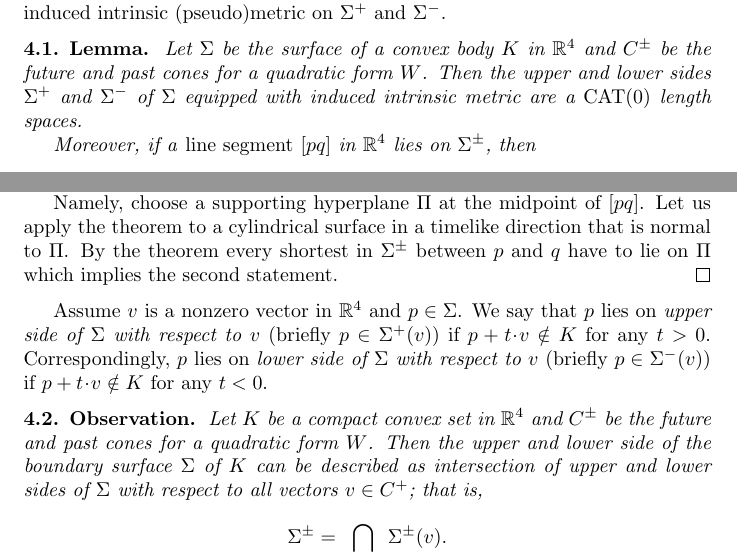
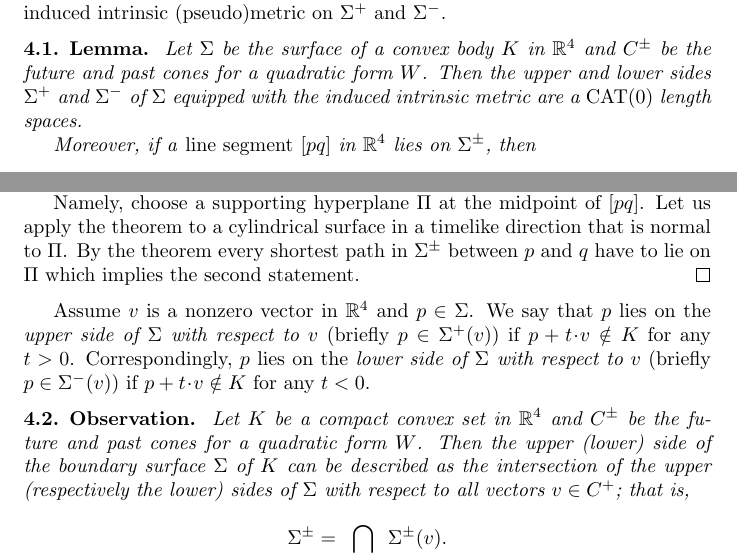
Before and after one commit to anton-petrunin/toyoda, a LaTeX paper (5-CAT.tex): two parts of page 5 of 7, joined at a grey line, cut so that both start at the same text. Compiled offline with pdfLaTeX.

Commit message:
Нинины правки

```diff
--- a/5-CAT.tex
+++ b/5-CAT.tex
@@ -316,7 +317,7 @@ in particular the length of any Lipschitz curve in these subsets can be defined
 
 \begin{thm}{Lemma}\label{lem:sides}
 Let $\Sigma$ be the surface of a convex body $K$ in $\RR^4$ and $C^\pm$ be the future and past cones for a quadratic form $W$.
-Then the upper and lower sides $\Sigma^+$ and $\Sigma^-$ of $\Sigma$ equipped with induced intrinsic metric are a $\CAT(0)$ length spaces.
+Then the upper and lower sides $\Sigma^+$ and $\Sigma^-$ of $\Sigma$ equipped with the induced intrinsic metric are a $\CAT(0)$ length spaces.
 
 Moreover, if a \emph{line segment} $[pq]$ in $\RR^4$
 lies on $\Sigma^\pm$, then
@@ -337,16 +338,16 @@ The second part follows from the Liberman's lemma \cite[Theorem~3]{milka}.
 
 Namely, choose a supporting hyperplane $\Pi$ at the midpoint of $[pq]$.
 Let us apply the theorem to a cylindrical surface in a timelike direction that is normal to $\Pi$.
-By the theorem every shortest in $\Sigma^\pm$ between $p$ and $q$ have to lie on $\Pi$ which implies the second statement.
+By the theorem every shortest path in $\Sigma^\pm$ between $p$ and $q$ have to lie on $\Pi$ which implies the second statement.
 \qeds
 
 Assume $v$ is a nonzero vector in $\RR^4$ and $p\in\Sigma$.
-We say that $p$ lies on \emph{upper side of $\Sigma$ with respect to $v$} (briefly $p\in \Sigma^+(v)$) if $p+t\cdot v\notin K$ for any $t>0$.
-Correspondingly, $p$ lies on \emph{lower side of $\Sigma$ with respect to $v$} (briefly $p\in \Sigma^-(v)$) if $p+t\cdot v\notin K$ for any $t<0$.
+We say that $p$ lies on the \emph{upper side of $\Sigma$ with respect to $v$} (briefly $p\in \Sigma^+(v)$) if $p+t\cdot v\notin K$ for any $t>0$.
+Correspondingly, $p$ lies on the \emph{lower side of $\Sigma$ with respect to $v$} (briefly $p\in \Sigma^-(v)$) if $p+t\cdot v\notin K$ for any $t<0$.
 
 \begin{thm}{Observation}\label{obs:Sigma(v)}
 Let $K$ be a compact convex set in $\RR^4$ and $C^\pm$ be the future and past cones for a quadratic form $W$.
-Then the upper and lower side of the boundary surface $\Sigma$ of $K$ can be described as intersection of upper and lower sides of $\Sigma$ with respect to all vectors $v\in C^+$;
+Then the upper (lower) side of the boundary surface $\Sigma$ of $K$ can be described as the intersection of the upper (respectively the lower) sides of $\Sigma$ with respect to all vectors $v\in C^+$;
 that is,
 \[\Sigma^\pm=\bigcap_{v\in C^+}\Sigma^\pm(v).\]
 \end{thm}
```
Also changed, not shown: library.bib (+1 -1 lines), 5-CAT.tex (11 more changed lines).
